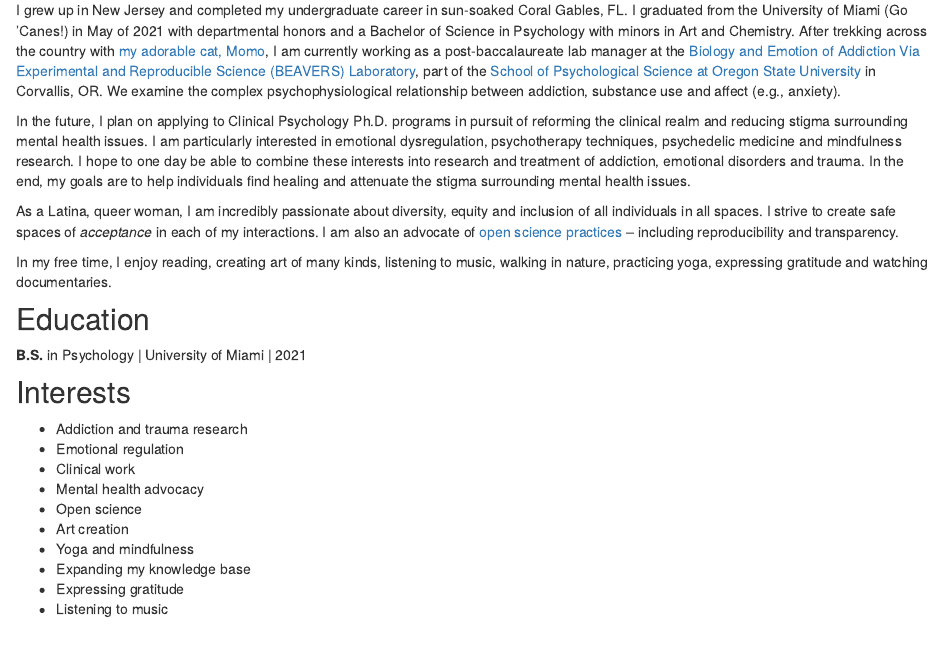
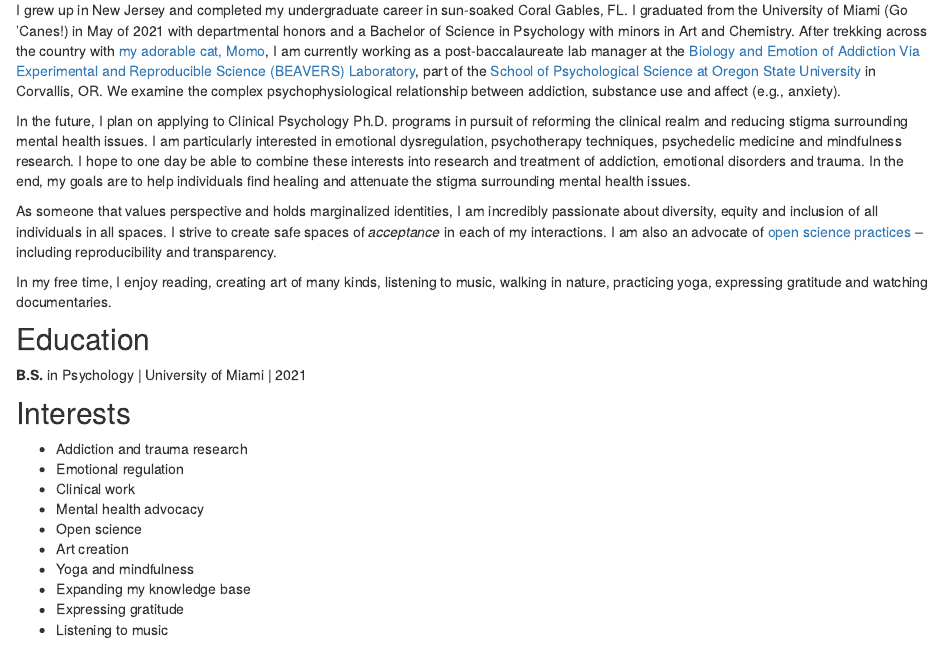
Before and after one commit to axd1136/Personal_Website_Academic, an R Markdown document (aboutme.Rmd): the page in a window 1100 px wide, from 180 px down. Rendered offline with R 4.5, knitr and Pandoc, with nearby package versions; drawn as R Markdown's standard HTML page in place of the format the file asks for.

Commit message:
pronouns

```diff
--- a/aboutme.Rmd
+++ b/aboutme.Rmd
@@ -13,7 +13,7 @@ I grew up in New Jersey and completed my undergraduate career in sun-soaked Cora
 
 In the future, I plan on applying to Clinical Psychology Ph.D. programs in pursuit of reforming the clinical realm and reducing stigma surrounding mental health issues. I am particularly interested in emotional dysregulation, psychotherapy techniques, psychedelic medicine and mindfulness research. I hope to one day be able to combine these interests into research and treatment of addiction, emotional disorders and trauma. In the end, my goals are to help individuals find healing and attenuate the stigma surrounding mental health issues.
 
-As a Latina, queer woman, I am incredibly passionate about diversity, equity and inclusion of all individuals in all spaces. I strive to create safe spaces of *acceptance* in each of my interactions. I am also an advocate of [open science practices](https://osf.io/) -- including reproducibility and transparency.
+As someone that values perspective and holds marginalized identities, I am incredibly passionate about diversity, equity and inclusion of all individuals in all spaces. I strive to create safe spaces of *acceptance* in each of my interactions. I am also an advocate of [open science practices](https://osf.io/) -- including reproducibility and transparency.
 
 In my free time, I enjoy reading, creating art of many kinds, listening to music, walking in nature, practicing yoga, expressing gratitude and watching documentaries.
 
```
Also changed, not shown: index.Rmd (+1 -1 lines), 10 other files.
